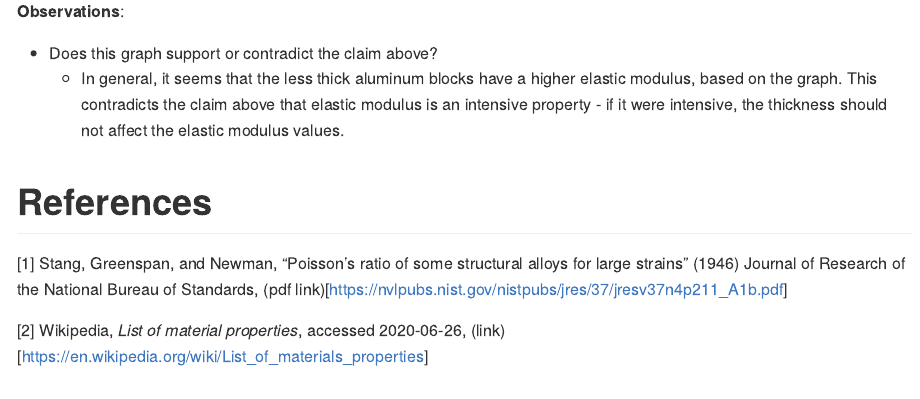
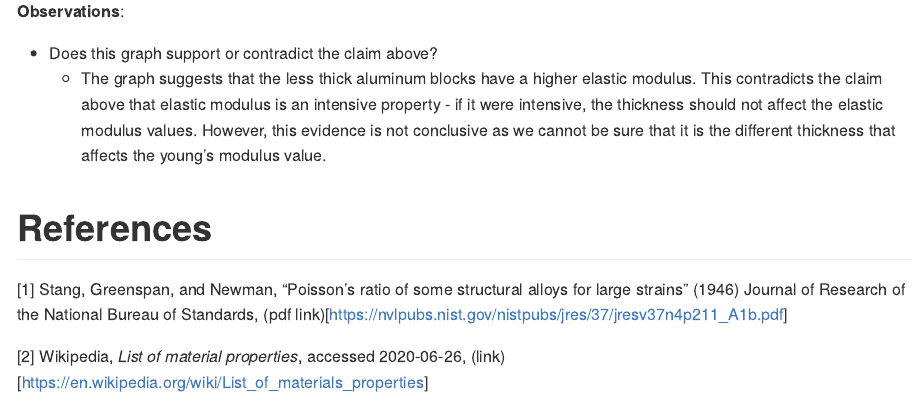
Before and after one commit to oliviachang29/data-science-S2023, an R Markdown document (challenges/c03-stang-assignment.Rmd): the page in a window 1100 px wide, from 7820 px down. The pictures show the output file challenges/c03-stang-assignment.md that the author committed with the source, drawn offline in the style of GitHub.

Commit message:
update c3

```diff
--- a/challenges/c03-stang-assignment.Rmd
+++ b/challenges/c03-stang-assignment.Rmd
@@ -161,7 +161,7 @@ df_stang_long %>%
 **Observations**:
 
 - Does this graph support or contradict the claim above?
-  - In general, it seems that the less thick aluminum blocks have a higher elastic modulus, based on the graph. This contradicts the claim above that elastic modulus is an intensive property - if it were intensive, the thickness should not affect the elastic modulus values.
+  - The graph suggests that the less thick aluminum blocks have a higher elastic modulus. This contradicts the claim above that elastic modulus is an intensive property - if it were intensive, the thickness should not affect the elastic modulus values. However, this evidence is not conclusive as we cannot be sure that it is the different thickness that affects the young's modulus value.
 
 # References
 <!-- -------------------------------------------------- -->
```
Also changed, not shown: challenges/c03-stang-assignment.md.
